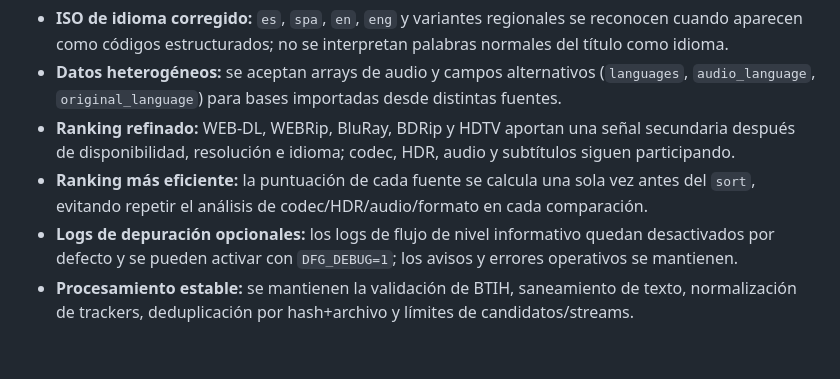
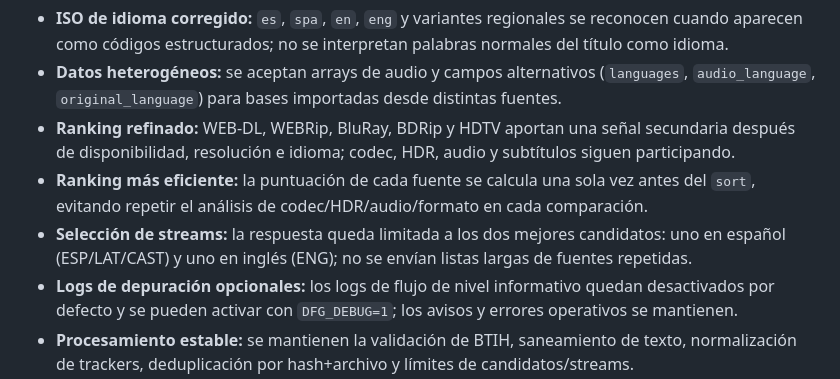
Before and after one commit to noe359866-code/DFG, a Markdown page: CHANGELOG.md, the part around the change. GitHub-like rendering; blank space fills up the shorter version.

Commit message:
docs: document language stream limit

```diff
--- a/CHANGELOG.md
+++ b/CHANGELOG.md
@@ -8,6 +8,7 @@
 - **Datos heterogéneos:** se aceptan arrays de audio y campos alternativos (`languages`, `audio_language`, `original_language`) para bases importadas desde distintas fuentes.
 - **Ranking refinado:** WEB-DL, WEBRip, BluRay, BDRip y HDTV aportan una señal secundaria después de disponibilidad, resolución e idioma; codec, HDR, audio y subtítulos siguen participando.
 - **Ranking más eficiente:** la puntuación de cada fuente se calcula una sola vez antes del `sort`, evitando repetir el análisis de codec/HDR/audio/formato en cada comparación.
+- **Selección de streams:** la respuesta queda limitada a los dos mejores candidatos: uno en español (ESP/LAT/CAST) y uno en inglés (ENG); no se envían listas largas de fuentes repetidas.
 - **Logs de depuración opcionales:** los logs de flujo de nivel informativo quedan desactivados por defecto y se pueden activar con `DFG_DEBUG=1`; los avisos y errores operativos se mantienen.
 - **Procesamiento estable:** se mantienen la validación de BTIH, saneamiento de texto, normalización de trackers, deduplicación por hash+archivo y límites de candidatos/streams.
 - **Pruebas:** se añadieron regresiones para ISO, audio como array, combinación de idiomas y selección entre formatos equivalentes.
```
